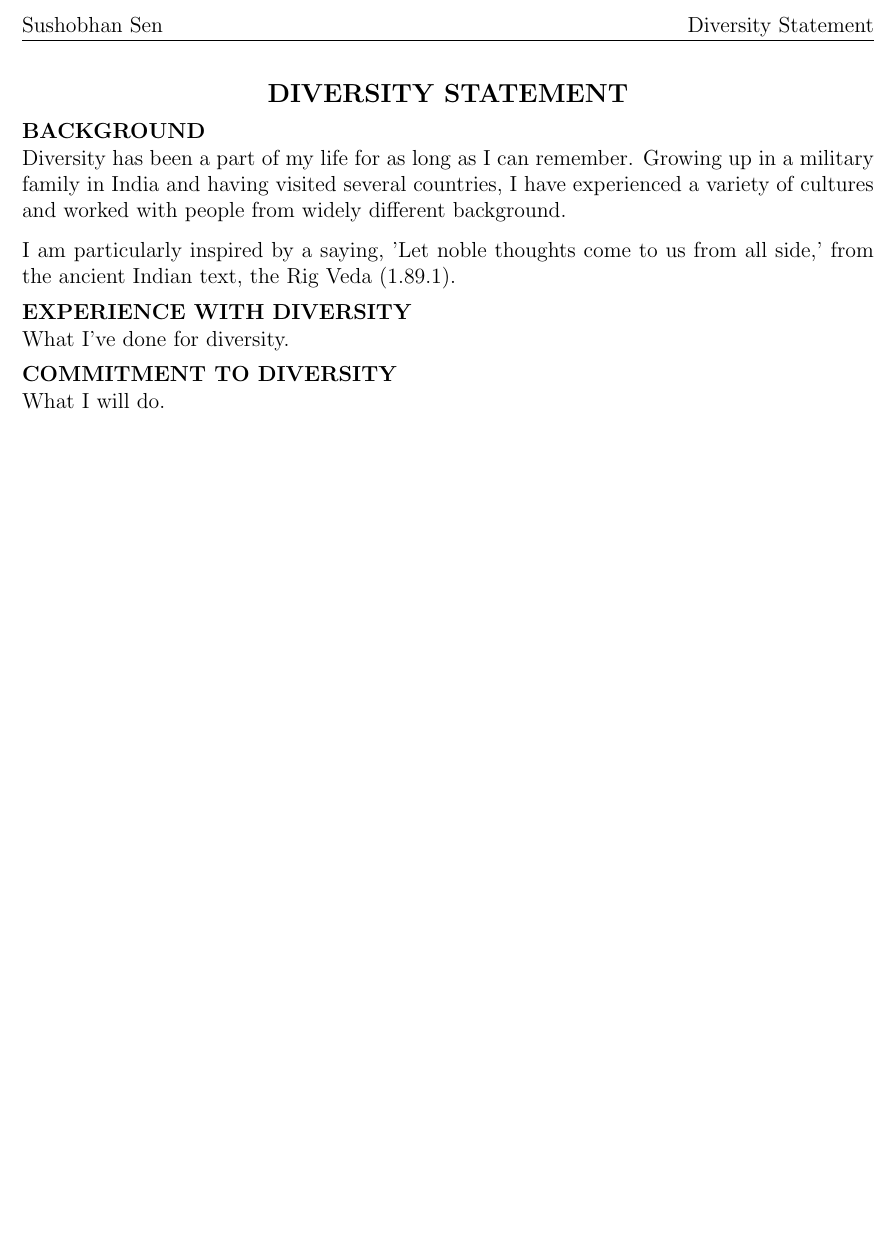
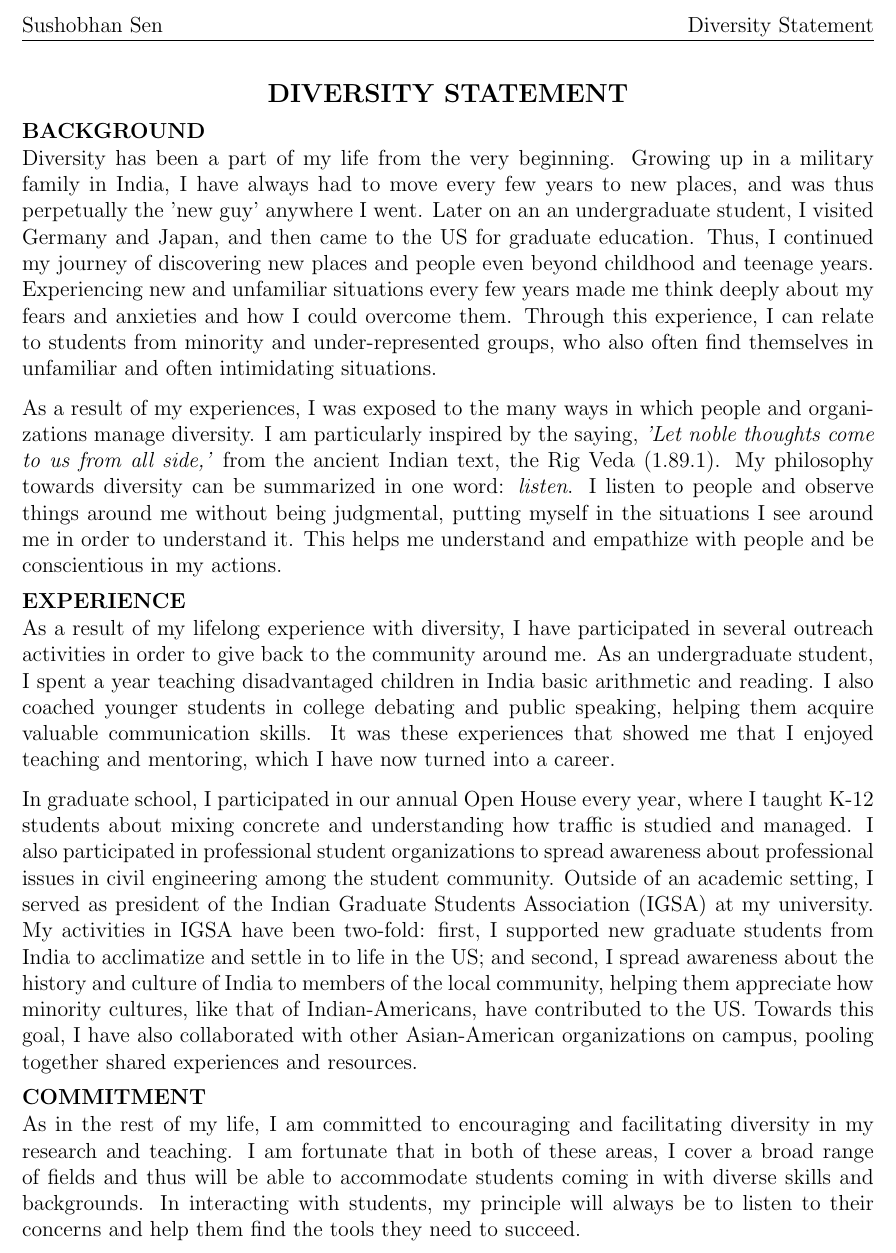
Before and after one commit to sushobhansen/Statements, a LaTeX document (Diversity-Statement/sushobhan-sen-diversity-statement.tex): part of the page, cut so that both start at the same text, the shorter picture padded with empty space. Compiled offline with pdfLaTeX.

Commit message:
Wrote basic diversity statement

```diff
--- a/Diversity-Statement/sushobhan-sen-diversity-statement.tex
+++ b/Diversity-Statement/sushobhan-sen-diversity-statement.tex
@@ -37,14 +37,16 @@
 \end{center}
 
 \section*{Background}
-Diversity has been a part of my life for as long as I can remember. Growing up in a military family in India and having visited several countries, I have experienced a variety of cultures and worked with people from widely different background.
+Diversity has been a part of my life from the very beginning. Growing up in a military family in India, I have always had to move every few years to new places, and was thus perpetually the 'new guy' anywhere I went. Later on an an undergraduate student, I visited Germany and Japan, and then came to the US for graduate education. Thus, I continued my journey of discovering new places and people even beyond childhood and teenage years. Experiencing new and unfamiliar situations every few years made me think deeply about my fears and anxieties and how I could overcome them. Through this experience, I can relate to students from minority and under-represented groups, who also often find themselves in unfamiliar and often intimidating situations.
 
-I am particularly inspired by a saying, 'Let noble thoughts come to us from all side,' from the ancient Indian text, the Rig Veda (1.89.1).
+As a result of my experiences, I was exposed to the many ways in which people and organizations manage diversity. I am particularly inspired by the saying, \textit{'Let noble thoughts come to us from all side,'} from the ancient Indian text, the Rig Veda (1.89.1). My philosophy towards diversity can be summarized in one word: \textit{listen}. I listen to people and observe things around me without being judgmental, putting myself in the situations I see around me in order to understand it. This helps me understand and empathize with people and be conscientious in my actions.
 
-\section*{Experience with Diversity}
-What I've done for diversity.
+\section*{Experience}
+As a result of my lifelong experience with diversity, I have participated in several outreach activities in order to give back to the community around me. As an undergraduate student, I spent a year teaching disadvantaged children in India basic arithmetic and reading. I also coached younger students in college debating and public speaking, helping them acquire valuable communication skills. It was these experiences that showed me that I enjoyed teaching and mentoring, which I have now turned into a career.
 
-\section*{Commitment to Diversity}
-What I will do.
+In graduate school, I participated in our annual Open House every year, where I taught K-12 students about mixing concrete and understanding how traffic is studied and managed. I also participated in professional student organizations to spread awareness about professional issues in civil engineering among the student community. Outside of an academic setting, I served as president of the Indian Graduate Students Association (IGSA) at my university. My activities in IGSA have been two-fold: first, I supported new graduate students from India to acclimatize and settle in to life in the US; and second, I spread awareness about the history and culture of India to members of the local community, helping them appreciate how minority cultures, like that of Indian-Americans, have contributed to the US. Towards this goal, I have also collaborated with other Asian-American organizations on campus, pooling together shared experiences and resources.
+
+\section*{Commitment}
+As in the rest of my life, I am committed to encouraging and facilitating diversity in my research and teaching. I am fortunate that in both of these areas, I cover a broad range of fields and thus will be able to accommodate students coming in with diverse skills and backgrounds. In interacting with students, my principle will always be to listen to their concerns and help them find the tools they need to succeed.
 
 \end{document}
```
Also changed, not shown: Diversity-Statement/sushobhan-sen-diversity-statement.pdf.
